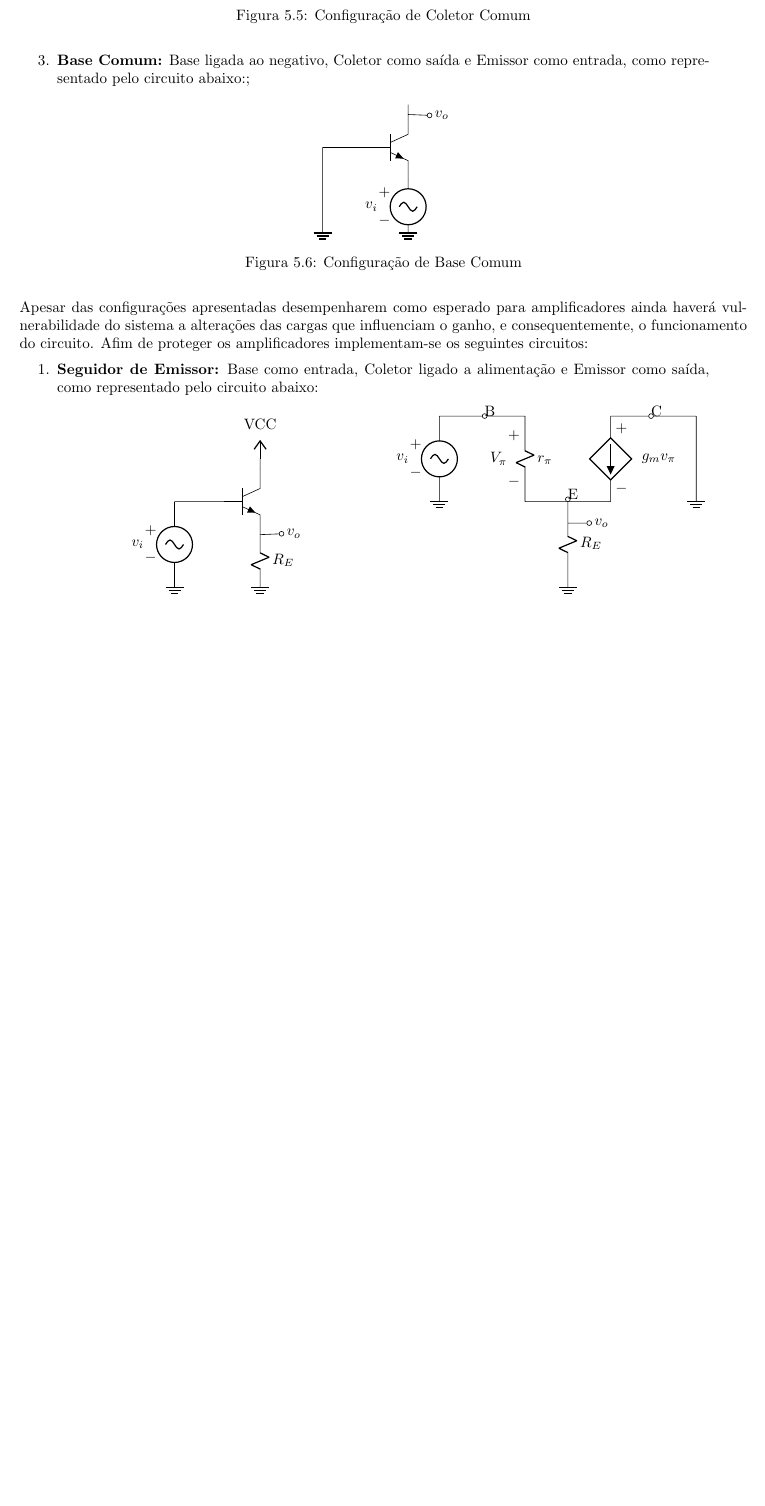
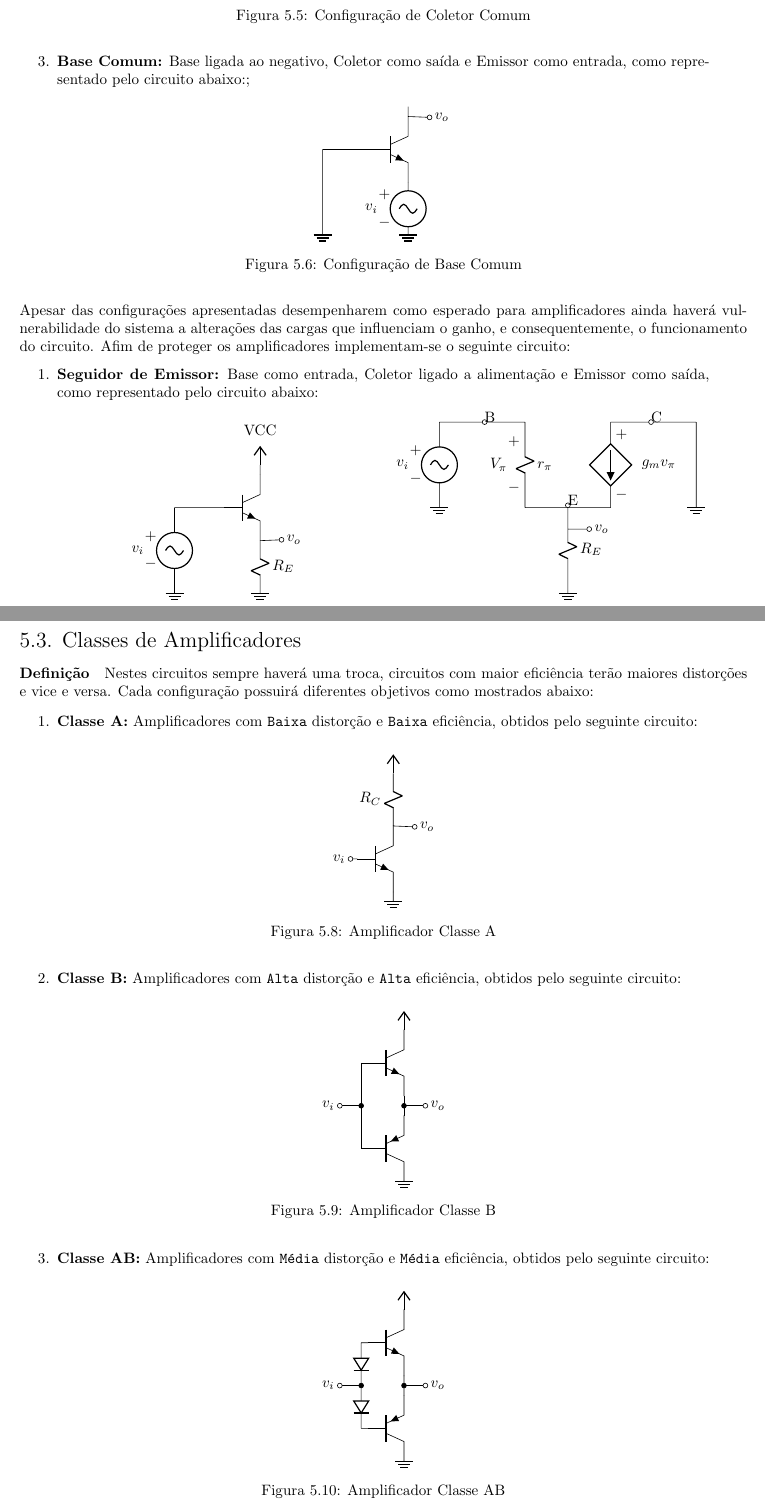
Before and after one commit to tr0fin0/classes_unicamp, a LaTeX document (ee532/ee532.tex): part of page 19 of 19 before the commit and two parts of pages 19 and 20 of 20 after it, the two joined at a grey line, cut so that both start at the same text, the shorter picture padded with empty space. Compiled offline with pdfLaTeX.

Commit message:
:construction: add Classes de Amplificadores subsection

```diff
--- a/ee532/ee532.tex
+++ b/ee532/ee532.tex
@@ -1354,7 +1354,7 @@
                             \caption{Configuração de Base Comum}
                         \end{figure}
                 \end{enumerate}
-            Apesar das configurações apresentadas desempenharem como esperado para amplificadores ainda haverá vulnerabilidade do sistema a alterações das cargas que influenciam o ganho, e consequentemente, o funcionamento do circuito. Afim de proteger os amplificadores implementam-se os seguintes circuitos:
+            Apesar das configurações apresentadas desempenharem como esperado para amplificadores ainda haverá vulnerabilidade do sistema a alterações das cargas que influenciam o ganho, e consequentemente, o funcionamento do circuito. Afim de proteger os amplificadores implementam-se o seguinte circuito:
                 \begin{enumerate}[rightmargin = \leftmargin]
                     \item \textbf{Seguidor de Emissor:} Base como entrada, Coletor ligado a alimentação e Emissor como saída, como representado pelo circuito abaixo:
                         \begin{figure}[H]
@@ -1427,4 +1427,89 @@
                             }
                         \end{equation}
                 \end{enumerate}
+
+        \subsection{Classes de Amplificadores}
+            \paragraph{Definição}Nestes circuitos sempre haverá uma troca, circuitos com maior eficiência terão maiores distorções e vice e versa. Cada configuração possuirá diferentes objetivos como mostrados abaixo:
+                \begin{enumerate}[rightmargin = \leftmargin]
+                    \item \textbf{Classe A:} Amplificadores com \texttt{Baixa} distorção e \texttt{Baixa} eficiência, obtidos pelo seguinte circuito:
+                        \begin{figure}[H]
+                            \centering
+                            \begin{circuitikz}[american]
+                                \ctikzset{component text=left, resistors/width=0.25, resistors/zigs=1}
+                                \draw
+                                (0,2) node[npn] (myNPN) {}
+                                (myNPN.E) -- (0,1)
+
+                                (myNPN.B) to[short, -o] (-1,2)
+                                (-1, 2) node[left]{$v_{i}$}
+
+                                (myNPN.C) to[short, -o] (0.5,2.75)
+                                (0.5, 2.75) node[right]{$v_{o}$}
+
+                                (myNPN.C) to[resistor, l=$R_{C}$] (0,4)
+                                (0,4) node[vcc]{}
+                                (0,1)  node[tlground]{};
+                            \end{circuitikz}
+                            \caption{Amplificador Classe A}
+                        \end{figure}
+
+                    \item \textbf{Classe B:} Amplificadores com \texttt{Alta} distorção e \texttt{Alta} eficiência, obtidos pelo seguinte circuito:
+                        \begin{figure}[H]
+                            \centering
+                            \begin{circuitikz}[american]
+                                \ctikzset{component text=left, resistors/width=0.25, resistors/zigs=1}
+                                \draw
+                                (0,3) node[npn] (myNPN) {}
+                                (0,1) node[pnp] (myPNP) {}
+                                (myNPN.E) -- (myPNP.E)
+
+                                (myNPN.B) -- (-1,3)
+                                (myPNP.B) -- (-1,1)
+                                (-1,3) -- (-1,1)
+
+                                (-1.5,2) to[short, o-*] ( -1,2)
+                                (   0,2) to[short, *-o] (0.5,2)
+
+                                (-1.5,2) node[left]{$v_{i}$}
+                                ( 0.5,2) node[right]{$v_{o}$}
+
+                                (myNPN.C) node[vcc]{}
+                                (myPNP.C) node[tlground]{};
+                            \end{circuitikz}
+                            \caption{Amplificador Classe B}
+                        \end{figure}
+
+                    \item \textbf{Classe AB:} Amplificadores com \texttt{Média} distorção e \texttt{Média} eficiência, obtidos pelo seguinte circuito:
+                        \begin{figure}[H]
+                            \centering
+                            \begin{circuitikz}[american]
+                                \ctikzset{
+                                    component text=left,
+                                    diodes/scale=0.5,
+                                    resistors/width=0.25,
+                                    resistors/zigs=1
+                                }
+                                \draw
+                                (0,3) node[npn] (myNPN) {}
+                                (0,1) node[pnp] (myPNP) {}
+                                (myNPN.E) -- (myPNP.E)
+
+                                (myNPN.B) -- (-1,3)
+                                (myPNP.B) -- (-1,1)
+
+                                (-1,3) to[empty diode] (-1,2)
+                                (-1,2) to[empty diode] (-1,1)
+
+                                (-1.5,2) to[short, o-*] ( -1,2)
+                                (   0,2) to[short, *-o] (0.5,2)
+
+                                (-1.5,2) node[left]{$v_{i}$}
+                                ( 0.5,2) node[right]{$v_{o}$}
+
+                                (myNPN.C) node[vcc]{}
+                                (myPNP.C) node[tlground]{};
+                            \end{circuitikz}
+                            \caption{Amplificador Classe AB}
+                        \end{figure}
+                \end{enumerate}
 \end{document}
```
Also changed, not shown: ee532/ee532.tex (2 more changed lines).
